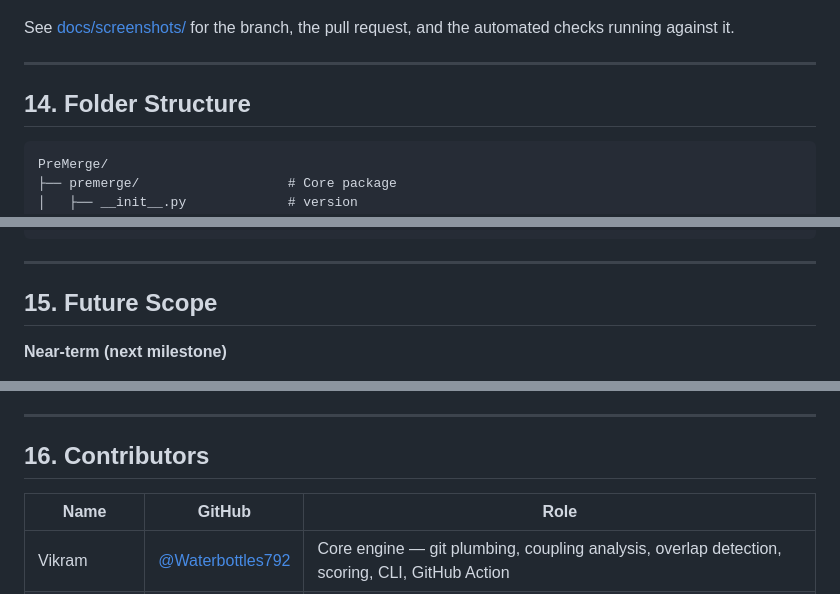
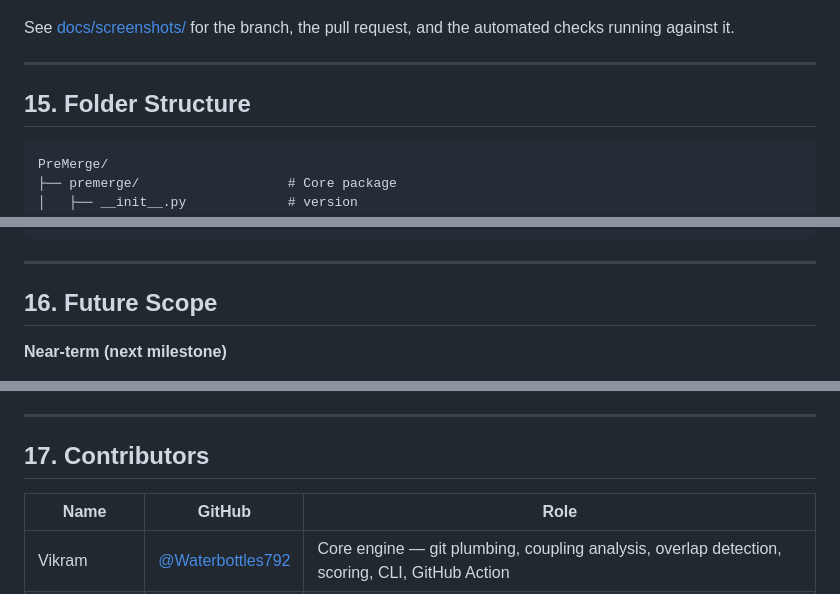
Before and after one commit to Waterbottles792/PreMerge, a Markdown page: README.md, 3 parts joined by grey strips. Drawn GitHub-style.

````diff
--- a/README.md
+++ b/README.md
@@ -508,7 +532,7 @@ the automated checks running against it.
 
 ---
 
-## 14. Folder Structure
+## 15. Folder Structure
 
 ```
 PreMerge/
@@ -556,7 +580,7 @@ PreMerge/
 
 ---
 
-## 15. Future Scope
+## 16. Future Scope
 
 **Near-term (next milestone)**
 
@@ -595,7 +619,7 @@ PreMerge/
 
 ---
 
-## 16. Contributors
+## 17. Contributors
 
 | Name | GitHub | Role |
 |---|---|---|
````
Also changed, not shown: other parts of README.md (+27 -3 lines).
